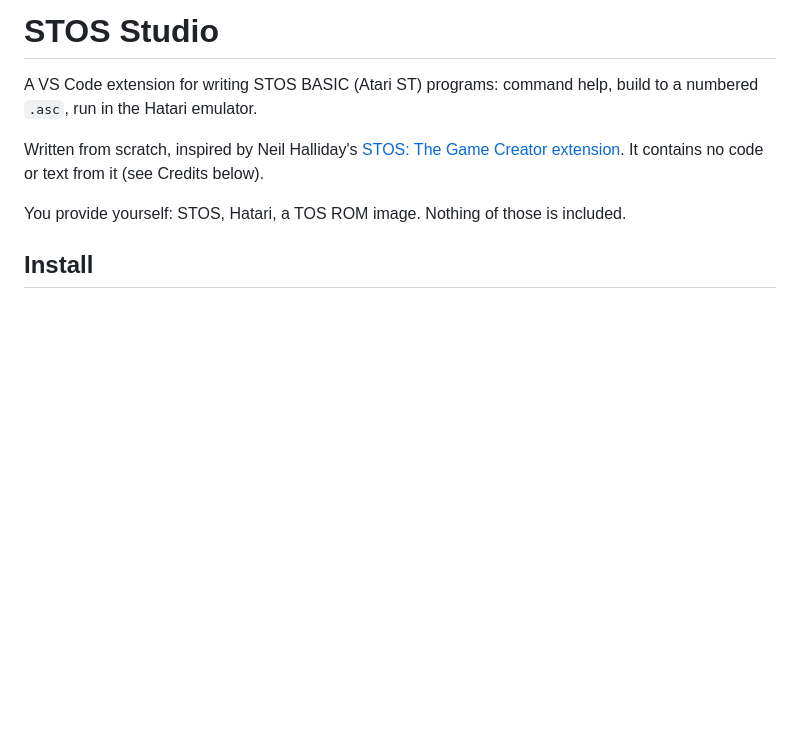
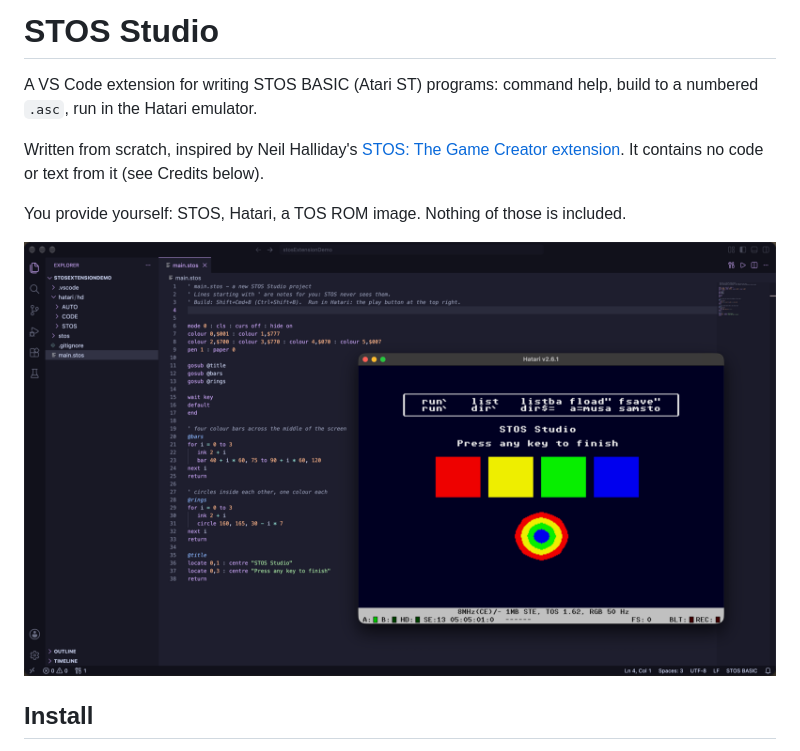
Before and after one commit to dimfilhub/STOS-Studio, a Markdown page: README.md, the part around the change. Drawn GitHub-style; pictures changed too: images/screenshot.png (added); blank space fills up the shorter version.

Commit message:
Release 0.2.0: CODE folder, run messages, screenshot

```diff
--- a/README.md
+++ b/README.md
@@ -8,6 +8,8 @@ Written from scratch, inspired by Neil Halliday's
 it (see Credits below).
 
 You provide yourself: STOS, Hatari, a TOS ROM image. Nothing of those is included.
+
+![A .stos program in VS Code and the result running in Hatari](images/screenshot.png)
 
 ## Install
 Download the latest `.vsix` from the [Releases page](https://github.com/dimfilhub/STOS-Studio/releases), then run
```
Also changed, not shown: CHANGELOG.md (+6 -0 lines), docs/DEVELOPMENT.md (+1 -1 lines), 5 other files.
